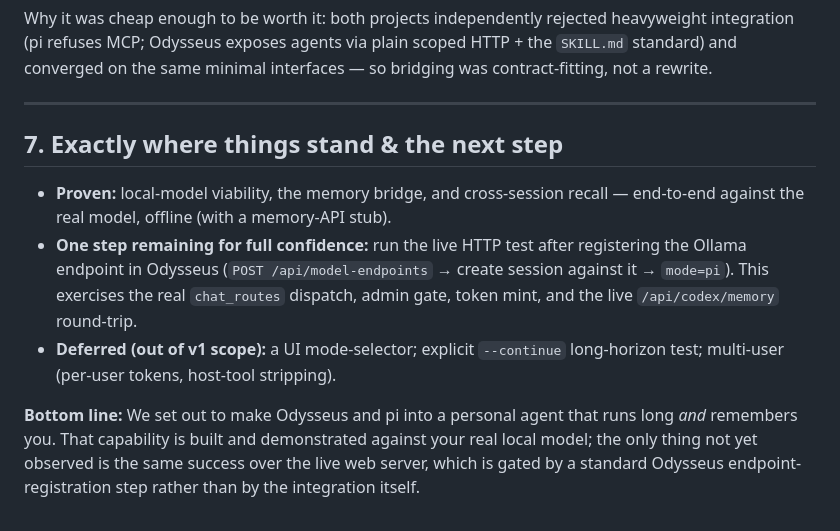
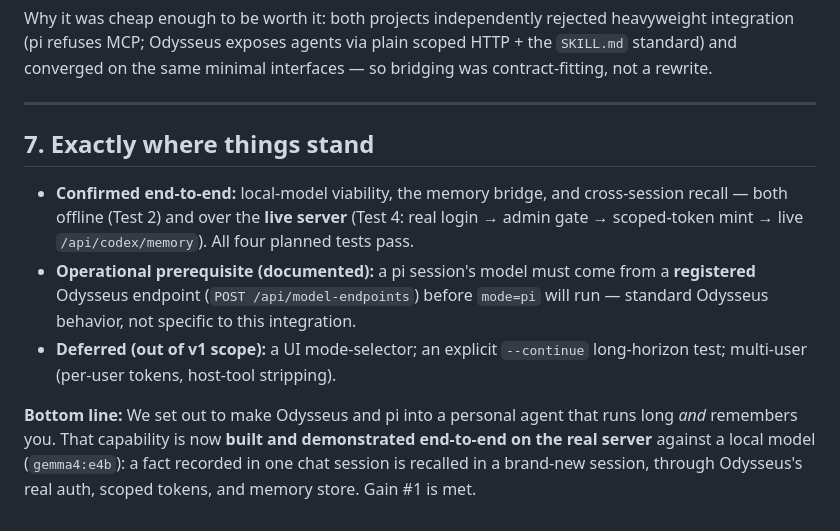
Before and after one commit to az9713/odysseus-pi-experiment, a Markdown page: docs/odysseus-pi-journey.md, the part around one of its changes. Drawn GitHub-style.

```diff
--- a/docs/odysseus-pi-journey.md
+++ b/docs/odysseus-pi-journey.md
@@ -149,10 +156,10 @@ Why it was cheap enough to be worth it: both projects independently rejected hea
 
 ---
 
-## 7. Exactly where things stand & the next step
+## 7. Exactly where things stand
 
-- **Proven:** local-model viability, the memory bridge, and cross-session recall — end-to-end against the real model, offline (with a memory-API stub).
-- **One step remaining for full confidence:** run the live HTTP test after registering the Ollama endpoint in Odysseus (`POST /api/model-endpoints` → create session against it → `mode=pi`). This exercises the real `chat_routes` dispatch, admin gate, token mint, and the live `/api/codex/memory` round-trip.
-- **Deferred (out of v1 scope):** a UI mode-selector; explicit `--continue` long-horizon test; multi-user (per-user tokens, host-tool stripping).
+- **Confirmed end-to-end:** local-model viability, the memory bridge, and cross-session recall — both offline (Test 2) and over the **live server** (Test 4: real login → admin gate → scoped-token mint → live `/api/codex/memory`). All four planned tests pass.
+- **Operational prerequisite (documented):** a pi session's model must come from a **registered** Odysseus endpoint (`POST /api/model-endpoints`) before `mode=pi` will run — standard Odysseus behavior, not specific to this integration.
+- **Deferred (out of v1 scope):** a UI mode-selector; an explicit `--continue` long-horizon test; multi-user (per-user tokens, host-tool stripping).
 
-**Bottom line:** We set out to make Odysseus and pi into a personal agent that runs long *and* remembers you. That capability is built and demonstrated against your real local model; the only thing not yet observed is the same success over the live web server, which is gated by a standard Odysseus endpoint-registration step rather than by the integration itself.
+**Bottom line:** We set out to make Odysseus and pi into a personal agent that runs long *and* remembers you. That capability is now **built and demonstrated end-to-end on the real server** against a local model (`gemma4:e4b`): a fact recorded in one chat session is recalled in a brand-new session, through Odysseus's real auth, scoped tokens, and memory store. Gain #1 is met.
```
Also changed, not shown: other parts of docs/odysseus-pi-journey.md (+22 -15 lines), README.md (+4 -2 lines).
